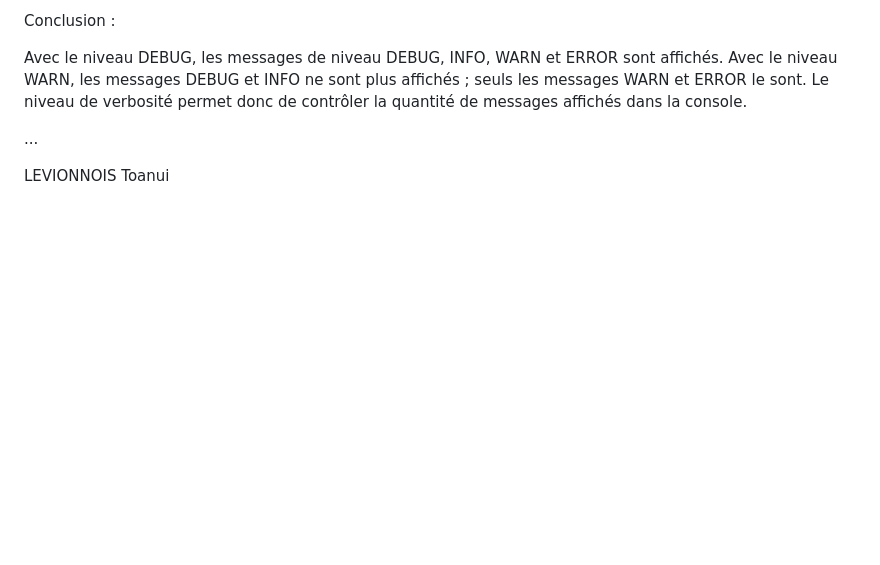
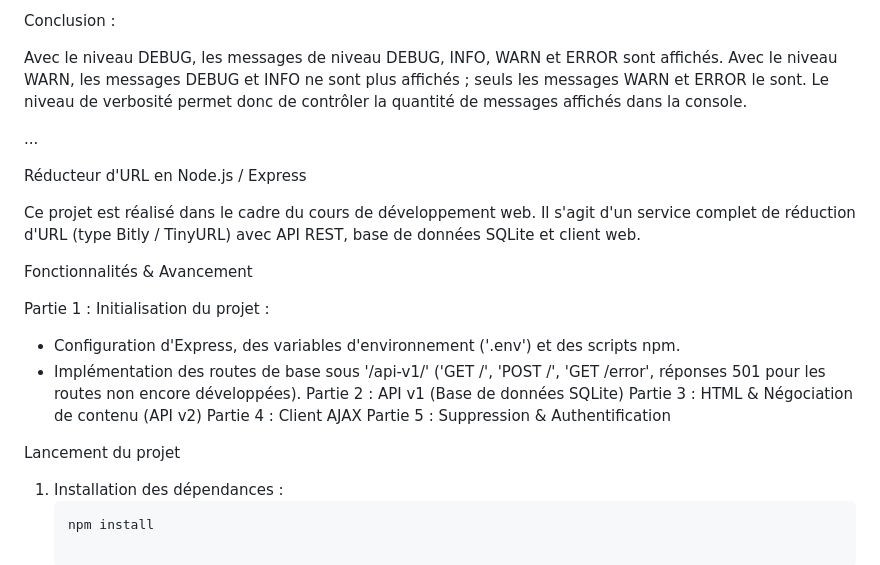
Before and after one commit to Toa-nui/devweb-tp6, a Markdown page: README.md, the part around the change. Rendered like a GitHub page; blank space fills up the shorter version.

Commit message:
Mise a jour du README pour le projet tp6

````diff
--- a/README.md
+++ b/README.md
@@ -238,4 +238,23 @@ Avec le niveau DEBUG, les messages de niveau DEBUG, INFO, WARN et ERROR sont aff
 
 ...
 
-LEVIONNOIS Toanui
+
+Réducteur d'URL en Node.js / Express
+
+Ce projet est réalisé dans le cadre du cours de développement web. Il s'agit d'un service complet de réduction d'URL (type Bitly / TinyURL) avec API REST, base de données SQLite et client web.
+
+Fonctionnalités & Avancement
+
+Partie 1 : Initialisation du projet :
+  - Configuration d'Express, des variables d'environnement ('.env') et des scripts npm.
+  - Implémentation des routes de base sous '/api-v1/' ('GET /', 'POST /', 'GET /error', réponses 501 pour les routes non encore développées).
+Partie 2 : API v1 (Base de données SQLite)
+Partie 3 : HTML & Négociation de contenu (API v2)
+Partie 4 : Client AJAX
+Partie 5 : Suppression & Authentification
+
+Lancement du projet
+
+1. Installation des dépendances :
+   ```bash
+   npm install
````
